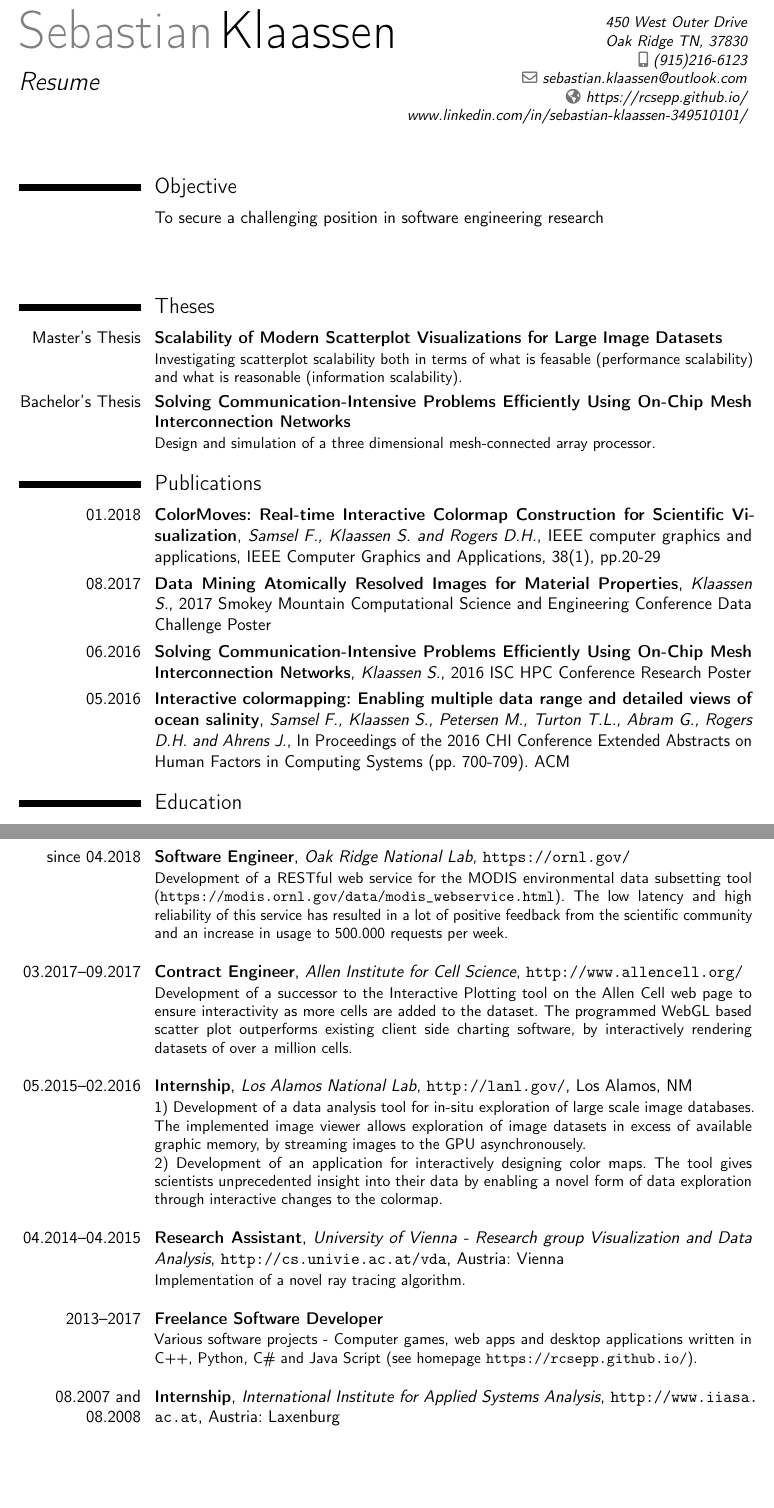
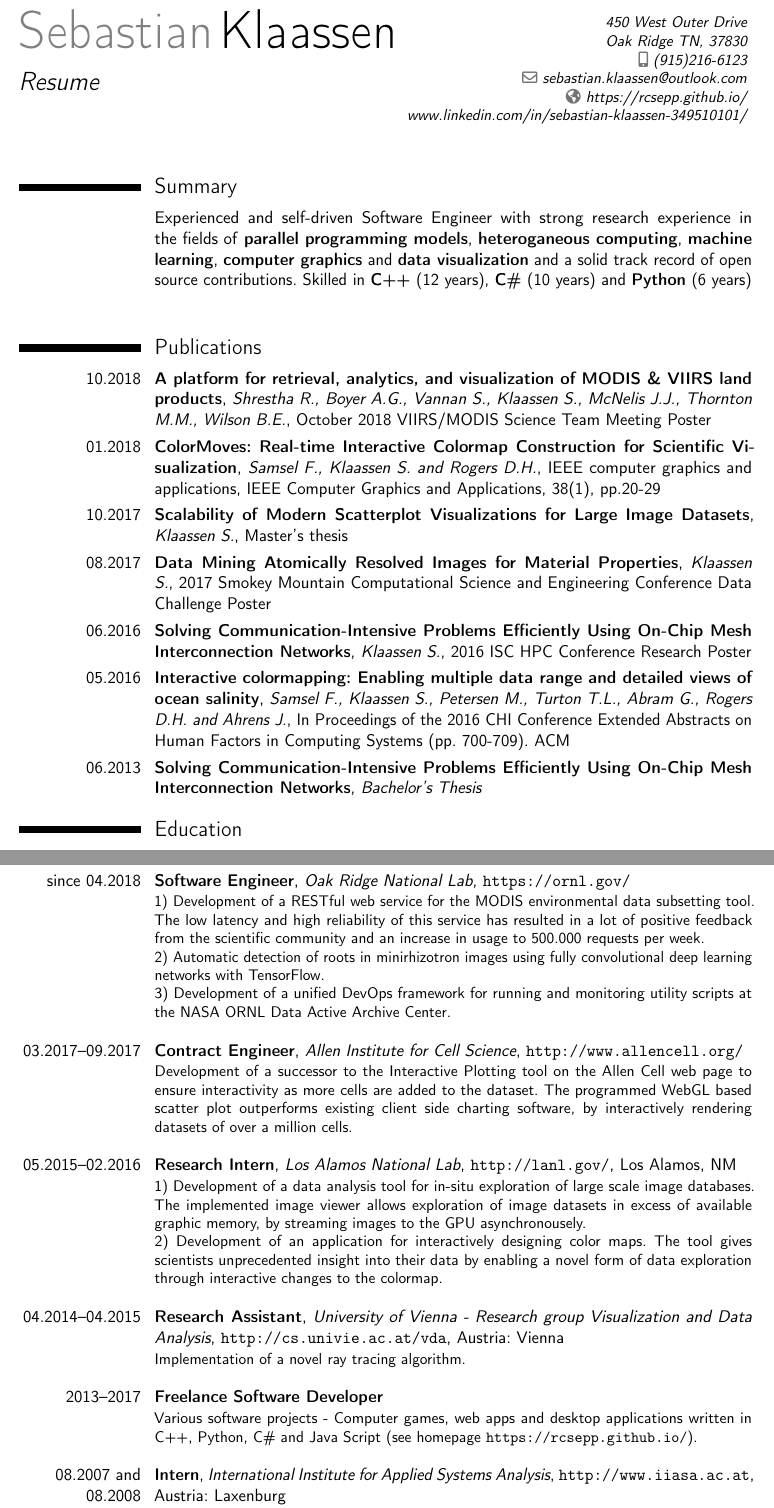
Before and after one commit to RcSepp/RcSepp.github.io, a LaTeX CV (content/Resume - Sebastian Klaassen.tex): two parts of pages 1 and 2 of 2 before the commit and two parts of pages 1 and 2 of 3 after it, joined at a grey line, cut so that both start at the same text, the shorter picture padded with empty space. Compiled offline with pdfLaTeX.

Commit message:
Added summary, link sections, open source contributions, skills and MODIS poster

```diff
--- a/content/Resume - Sebastian Klaassen.tex
+++ b/content/Resume - Sebastian Klaassen.tex
@@ -18,6 +18,7 @@
 \usepackage[T1]{fontenc}
 
 \newcommand{\linkentry}[2]{\cventry{#2}}
+\newcommand{\linksection}[2]{#2}
 
 %----------------------------------------------------------------------------------------
 %	NAME AND CONTACT INFORMATION SECTION
@@ -44,14 +45,16 @@
 \vspace*{-2mm}
 
 %----------------------------------------------------------------------------------------
-%	OBJECTIVE SECTION
+%	SUMMARY SECTION
 %----------------------------------------------------------------------------------------
 
-\section{Objective}
+\section{Summary}
 
-\cventry{}{\textnormal{To secure a challenging position in software engineering research}}{}{}{}{}
+\cventry{}{\textnormal{Experienced and self-driven Software Engineer with strong research experience in the fields of \textbf{parallel programming models}, \textbf{heteroganeous computing}, \textbf{machine learning}, \textbf{computer graphics} and \textbf{data visualization} and a solid track record of open source contributions. Skilled in \textbf{C++} (12 years), \textbf{C\#} (10 years) and \textbf{Python} (6 years)}}{}{}{}{}
 
-\vspace{1cm}
+\vspace{0.5cm}
+
+%{To secure a challenging position in software engineering research}
 
 %{To secure a challenging position as a research oriented senior software engineer in an industry leading company or research facility}{}{}{}{}
 
@@ -59,28 +62,24 @@
 %{To secure a challenging position as a research oriented software engineer in an industry leading company or research facility in the visualization, HPC or computer game industry. Preferably with a strong emphasis on home-brewed innovations over off-the-shelf solutions.}{}{}{}{}
 
 %----------------------------------------------------------------------------------------
-%	THESES SECTION
-%----------------------------------------------------------------------------------------
-
-\section{Theses}
-
-\linkentry{ScalabilityofModernScatterplotVisualizationsforLargeImageDatasets}{Master's Thesis}{Scalability of Modern Scatterplot Visualizations for Large Image Datasets}{}{}{}{Investigating scatterplot scalability both in terms of what is feasable (performance scalability) and what is reasonable (information scalability).}
-
-\linkentry{SolvingCommunication-IntensiveProblemsEfficientlyUsingOn-ChipMeshInterconnectionNetworks}{Bachelor's Thesis}{Solving Communication-Intensive Problems Efficiently Using On-Chip Mesh Interconnection Networks}{}{}{}{Design and simulation of a three dimensional mesh-connected array processor.}
-
-%----------------------------------------------------------------------------------------
 %	PUBLICATIONS SECTION
 %----------------------------------------------------------------------------------------
 
 \section{Publications}
 
+\linkentry{MODISandVIIRSSubsettingandVisualizationTools}{10.2018}{A platform for retrieval, analytics, and visualization of MODIS \& VIIRS land products}{Shrestha R., Boyer A.G., Vannan S., Klaassen S., McNelis J.J., Thornton M.M., Wilson B.E.}{October 2018 VIIRS/MODIS Science Team Meeting Poster}{}{}
+
 \linkentry{ColorMoves_Paper}{01.2018}{ColorMoves: Real-time Interactive Colormap Construction for Scientific Visualization}{Samsel F., Klaassen S. and Rogers D.H.}{IEEE computer graphics and applications}{IEEE Computer Graphics and Applications, 38(1), pp.20-29}{}{}
+
+\linkentry{ScalabilityofModernScatterplotVisualizationsforLargeImageDatasets}{10.2017}{Scalability of Modern Scatterplot Visualizations for Large Image Datasets}{Klaassen S.}{Master's thesis}{}{}%{Investigating scatterplot scalability both in terms of what is feasable (performance scalability) and what is reasonable (information scalability).}
 
 \linkentry{DataMiningAtomicallyResolvedImagesforMaterialProperties}{08.2017}{Data Mining Atomically Resolved Images for Material Properties}{Klaassen S.}{2017 Smokey Mountain Computational Science and Engineering Conference Data Challenge Poster}{}{}
 
-\linkentry{SolvingCommunication-IntensiveProblemsEfficientlyUsingOn-ChipMeshInterconnectionNetworks}{06.2016}{Solving Communication-Intensive Problems Efficiently Using On-Chip Mesh Interconnection Networks}{Klaassen S.}{2016 ISC HPC Conference Research Poster}{}{}%{\url{http://www.isc-hpc.com/isc16_ap/presentationdetails.htm?t=presentation&o=958&a=select&ra=personendetails}}{}
+\linkentry{SolvingCommunication-IntensiveProblemsEfficientlyUsingOn-ChipMeshInterconnectionNetworks}{06.2016}{Solving Communication-Intensive Problems Efficiently Using On-Chip Mesh Interconnection Networks}{Klaassen S.}{2016 ISC HPC Conference Research Poster}{}{}
 
 \linkentry{InteractiveColormapping}{05.2016}{Interactive colormapping: Enabling multiple data range and detailed views of ocean salinity}{Samsel F., Klaassen S., Petersen M., Turton T.L., Abram G., Rogers D.H. and Ahrens J.}{In Proceedings of the 2016 CHI Conference Extended Abstracts on Human Factors in Computing Systems (pp. 700-709). ACM}{}{}
+
+\linkentry{SolvingCommunication-IntensiveProblemsEfficientlyUsingOn-ChipMeshInterconnectionNetworks}{06.2013}{Solving Communication-Intensive Problems Efficiently Using On-Chip Mesh Interconnection Networks}{Bachelor's Thesis}{}{}{}%{Design and simulation of a three dimensional mesh-connected array processor.}
 
 %----------------------------------------------------------------------------------------
 %	SCIENTIFIC COLLABORATION SECTION
@@ -120,16 +119,18 @@
 \section{Work experience}
 
 \cventry{since 04.2018}{Software Engineer}{Oak Ridge National Lab}{\url{https://ornl.gov/}}{}{
-Development of a RESTful web service for the MODIS environmental data subsetting tool (\url{https://modis.ornl.gov/data/modis_webservice.html}). The low latency and high reliability of this service has resulted in a lot of positive feedback from the scientific community and an increase in usage to 500.000 requests per week.\\
+\linksection{MODISRESTWebService}{1) Development of a RESTful web service for the MODIS environmental data subsetting tool. The low latency and high reliability of this service has resulted in a lot of positive feedback from the scientific community and an increase in usage to 500.000 requests per week.}\\
+2) Automatic detection of roots in minirhizotron images using fully convolutional deep learning networks with TensorFlow.\\
+\linksection{DAACMetricsProcessorandDashboard}{3) Development of a unified DevOps framework for running and monitoring utility scripts at the NASA ORNL Data Active Archive Center.}\\
 }
 
 \cventry{03.2017--09.2017}{Contract Engineer}{Allen Institute for Cell Science}{\url{http://www.allencell.org/}}{}{
-Development of a successor to the Interactive Plotting tool on the Allen Cell web page to ensure interactivity as more cells are added to the dataset. The programmed WebGL based scatter plot outperforms existing client side charting software, by interactively rendering datasets of over a million cells.\\
+\linksection{ExaPlot}{Development of a successor to the Interactive Plotting tool on the Allen Cell web page to ensure interactivity as more cells are added to the dataset. The programmed WebGL based scatter plot outperforms existing client side charting software, by interactively rendering datasets of over a million cells.}\\
 }
 
-\cventry{05.2015--02.2016}{Internship}{Los Alamos National Lab}{\url{http://lanl.gov/}}{Los Alamos, NM}{
-1) Development of a data analysis tool for in-situ exploration of large scale image databases. The implemented image viewer allows exploration of image datasets in excess of available graphic memory, by streaming images to the GPU asynchronousely.\\
-2) Development of an application for interactively designing color maps. The tool gives scientists unprecedented insight into their data by enabling a novel form of data exploration through interactive changes to the colormap.\\
+\cventry{05.2015--02.2016}{Research Intern}{Los Alamos National Lab}{\url{http://lanl.gov/}}{Los Alamos, NM}{
+\linksection{GlobalView}{1) Development of a data analysis tool for in-situ exploration of large scale image databases. The implemented image viewer allows exploration of image datasets in excess of available graphic memory, by streaming images to the GPU asynchronousely.}\\
+\linksection{ColorMoves}{2) Development of an application for interactively designing color maps. The tool gives scientists unprecedented insight into their data by enabling a novel form of data exploration through interactive changes to the colormap.}\\
 }
 
 \cventry{04.2014--04.2015}{Research Assistant}{University of Vienna - Research group Visualization and Data Analysis}{\url{http://cs.univie.ac.at/vda}}{Austria: Vienna}{
@@ -140,7 +141,7 @@ Implementation of a novel ray tracing algorithm.\\
 	Various software projects - Computer games, web apps and desktop applications written in C++, Python, C\# and Java Script (see homepage \url{https://rcsepp.github.io/}).\\
 }
 
-\cventry{08.2007 and 08.2008}{Internship}{International Institute for Applied Systems Analysis}{\url{http://www.iiasa.ac.at}}{Austria: Laxenburg}{
+\cventry{08.2007 and 08.2008}{Intern}{International Institute for Applied Systems Analysis}{\url{http://www.iiasa.ac.at}}{Austria: Laxenburg}{
 1) Preparation of environmental data for database upload.\\
 2) Integration of the JasperReports library into the web interface.\\
 }
```
Also changed, not shown: content/MODIS_Poster.jpg (added), content/Resume - Sebastian Klaassen.pdf, content/thumbnails/MODIS_Poster.jpg (added), content/Resume - Sebastian Klaassen.tex (16 more changed lines), 2 other files.
